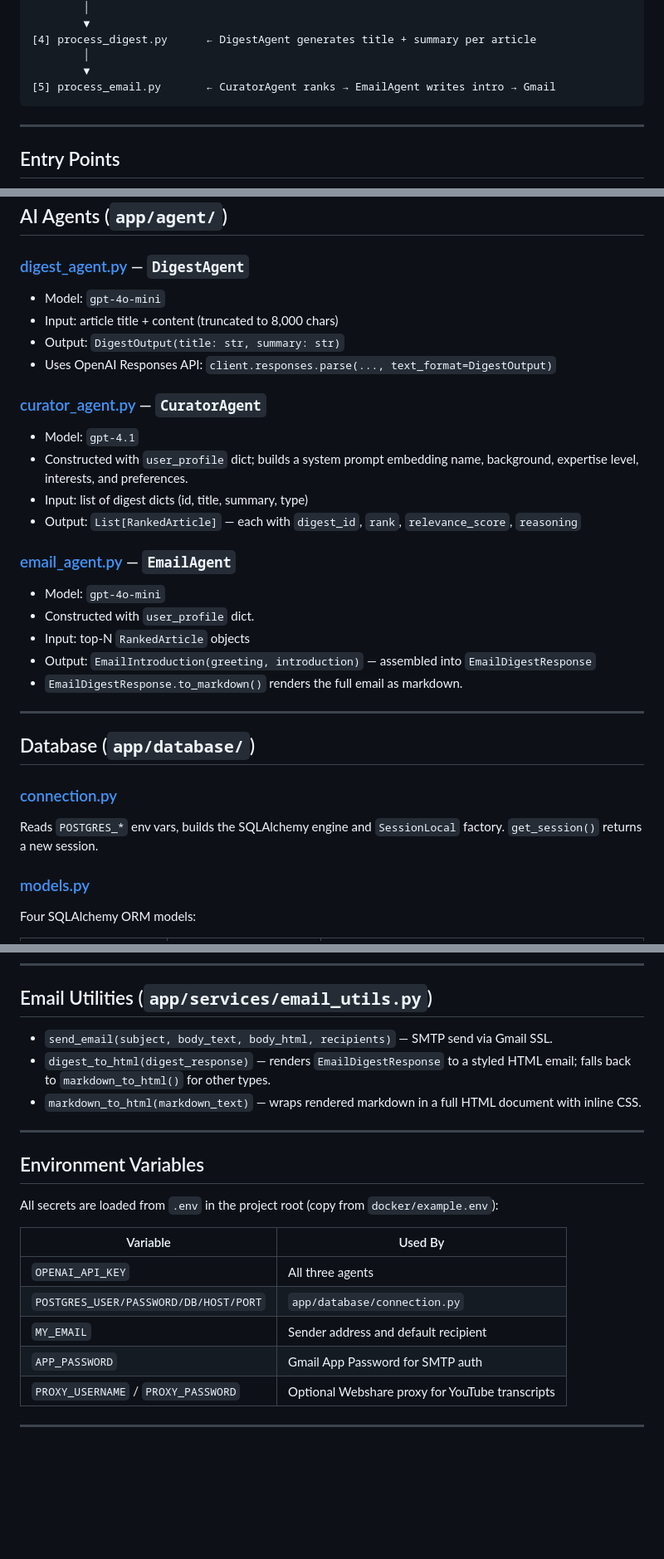
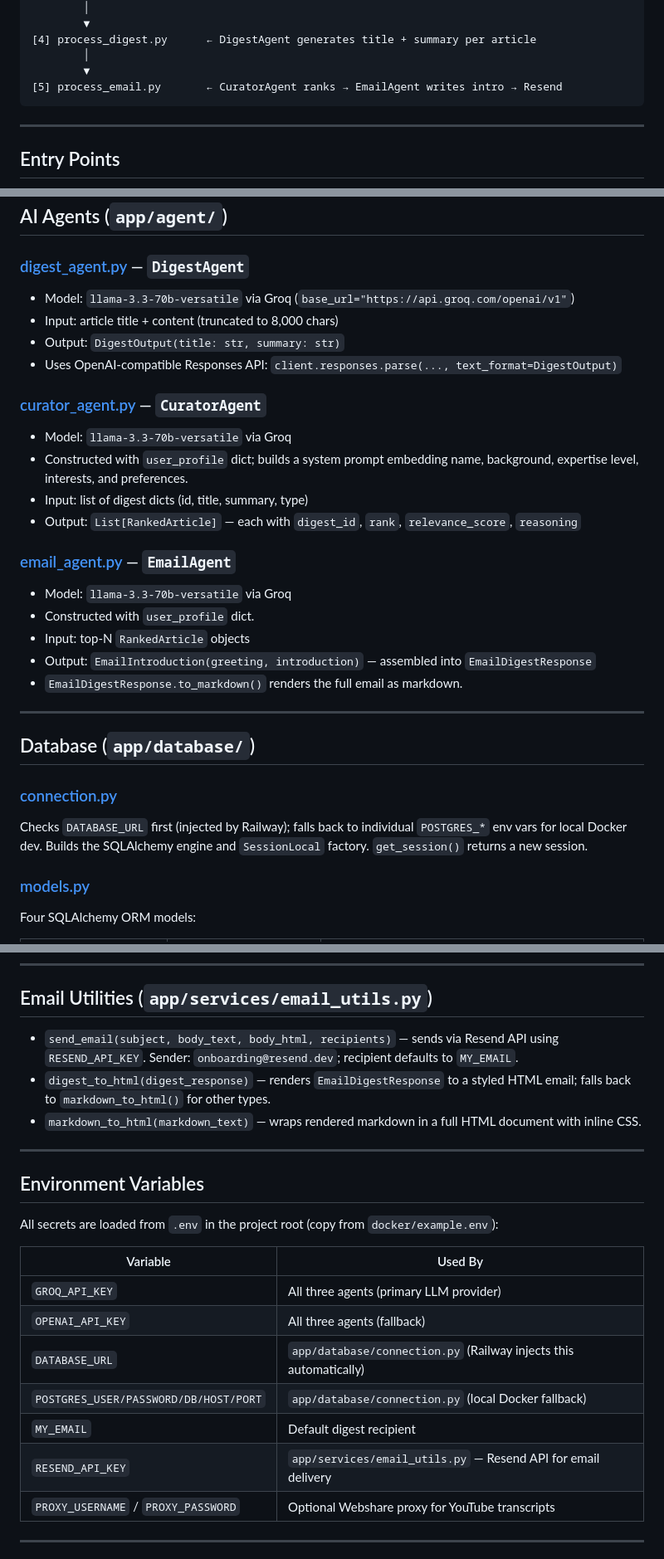
Before and after one commit to hardickchatterjee/ai-newsletter_email, a Markdown page: architecture.md, 3 parts joined by grey strips. Shown at 83% size. Drawn GitHub-style; blank space fills up the shorter version.

````diff
--- a/architecture.md
+++ b/architecture.md
@@ -24,7 +24,7 @@ main.py / daily_runner.py
 [4] process_digest.py      ← DigestAgent generates title + summary per article
         │
         ▼
-[5] process_email.py       ← CuratorAgent ranks → EmailAgent writes intro → Gmail
+[5] process_email.py       ← CuratorAgent ranks → EmailAgent writes intro → Resend
 ```
 
 ---
@@ -124,19 +124,19 @@ YouTube shorts (URLs containing `/shorts/`) are skipped during scraping.
 ## AI Agents (`app/agent/`)
 
 ### [digest_agent.py](app/agent/digest_agent.py) — `DigestAgent`
-- Model: `gpt-4o-mini`
+- Model: `llama-3.3-70b-versatile` via Groq (`base_url="https://api.groq.com/openai/v1"`)
 - Input: article title + content (truncated to 8,000 chars)
 - Output: `DigestOutput(title: str, summary: str)`
-- Uses OpenAI Responses API: `client.responses.parse(..., text_format=DigestOutput)`
+- Uses OpenAI-compatible Responses API: `client.responses.parse(..., text_format=DigestOutput)`
 
 ### [curator_agent.py](app/agent/curator_agent.py) — `CuratorAgent`
-- Model: `gpt-4.1`
+- Model: `llama-3.3-70b-versatile` via Groq
 - Constructed with `user_profile` dict; builds a system prompt embedding name, background, expertise level, interests, and preferences.
 - Input: list of digest dicts (id, title, summary, type)
 - Output: `List[RankedArticle]` — each with `digest_id`, `rank`, `relevance_score`, `reasoning`
 
 ### [email_agent.py](app/agent/email_agent.py) — `EmailAgent`
-- Model: `gpt-4o-mini`
+- Model: `llama-3.3-70b-versatile` via Groq
 - Constructed with `user_profile` dict.
 - Input: top-N `RankedArticle` objects
 - Output: `EmailIntroduction(greeting, introduction)` — assembled into `EmailDigestResponse`
@@ -147,7 +147,7 @@ YouTube shorts (URLs containing `/shorts/`) are skipped during scraping.
 ## Database (`app/database/`)
 
 ### [connection.py](app/database/connection.py)
-Reads `POSTGRES_*` env vars, builds the SQLAlchemy engine and `SessionLocal` factory. `get_session()` returns a new session.
+Checks `DATABASE_URL` first (injected by Railway); falls back to individual `POSTGRES_*` env vars for local Docker dev. Builds the SQLAlchemy engine and `SessionLocal` factory. `get_session()` returns a new session.
 
 ### [models.py](app/database/models.py)
 Four SQLAlchemy ORM models:
@@ -218,7 +218,7 @@ Each service module has an `if __name__ == "__main__"` block so it can be run st
 
 ## Email Utilities (`app/services/email_utils.py`)
 
-- `send_email(subject, body_text, body_html, recipients)` — SMTP send via Gmail SSL.
+- `send_email(subject, body_text, body_html, recipients)` — sends via Resend API using `RESEND_API_KEY`. Sender: `onboarding@resend.dev`; recipient defaults to `MY_EMAIL`.
 - `digest_to_html(digest_response)` — renders `EmailDigestResponse` to a styled HTML email; falls back to `markdown_to_html()` for other types.
 - `markdown_to_html(markdown_text)` — wraps rendered markdown in a full HTML document with inline CSS.
 
@@ -230,10 +230,12 @@ All secrets are loaded from `.env` in the project root (copy from `docker/exampl
 
 | Variable | Used By |
 |---|---|
-| `OPENAI_API_KEY` | All three agents |
-| `POSTGRES_USER/PASSWORD/DB/HOST/PORT` | `app/database/connection.py` |
-| `MY_EMAIL` | Sender address and default recipient |
-| `APP_PASSWORD` | Gmail App Password for SMTP auth |
+| `GROQ_API_KEY` | All three agents (primary LLM provider) |
+| `OPENAI_API_KEY` | All three agents (fallback) |
+| `DATABASE_URL` | `app/database/connection.py` (Railway injects this automatically) |
+| `POSTGRES_USER/PASSWORD/DB/HOST/PORT` | `app/database/connection.py` (local Docker fallback) |
+| `MY_EMAIL` | Default digest recipient |
+| `RESEND_API_KEY` | `app/services/email_utils.py` — Resend API for email delivery |
 | `PROXY_USERNAME` / `PROXY_PASSWORD` | Optional Webshare proxy for YouTube transcripts |
 
 ---
````
Also changed, not shown: other parts of architecture.md (+5 -5 lines), CLAUDE.md (+18 -14 lines), ROADMAP.md (added, +160 -0 lines).
